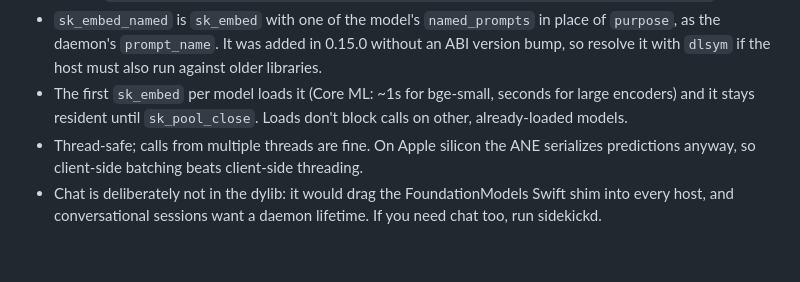
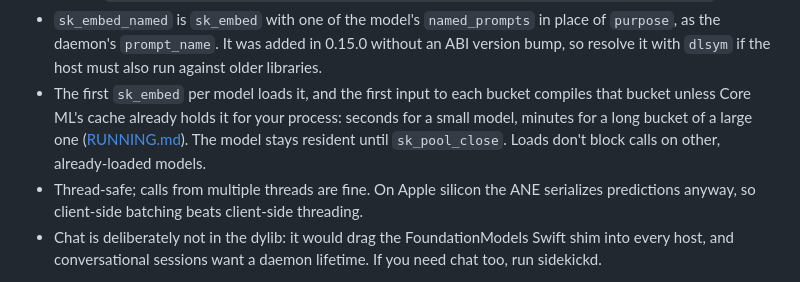
Before and after one commit to ironblock/sidekick, a Markdown page: docs/INTEGRATING.md, the part around the change. Rendered like a GitHub page; blank space fills up the shorter version.

Commit message:
docs(integrating): drop an unsourced first-load figure
"~1s for bge-small" named no machine or OS, and a first load's cost
depends on whether Core ML's cache already holds the bucket for the host
process. Say that, with the range RUNNING.md measures.

Co-Authored-By: Claude Opus 5.5 <noreply@anthropic.com>

```diff
--- a/docs/INTEGRATING.md
+++ b/docs/INTEGRATING.md
@@ -187,8 +187,11 @@ Notes:
   in place of `purpose`, as the daemon's `prompt_name`. It was added in
   0.15.0 without an ABI version bump, so resolve it with `dlsym` if the host
   must also run against older libraries.
-- The first `sk_embed` per model loads it (Core ML: ~1s for bge-small,
-  seconds for large encoders) and it stays resident until `sk_pool_close`.
+- The first `sk_embed` per model loads it, and the first input to each
+  bucket compiles that bucket unless Core ML's cache already holds it for
+  your process: seconds for a small model, minutes for a long bucket of a
+  large one ([RUNNING.md](RUNNING.md#first-loads-and-the-compile-cache)).
+  The model stays resident until `sk_pool_close`.
   Loads don't block calls on other, already-loaded models.
 - Thread-safe; calls from multiple threads are fine. On Apple silicon the
   ANE serializes predictions anyway, so client-side batching beats
```
